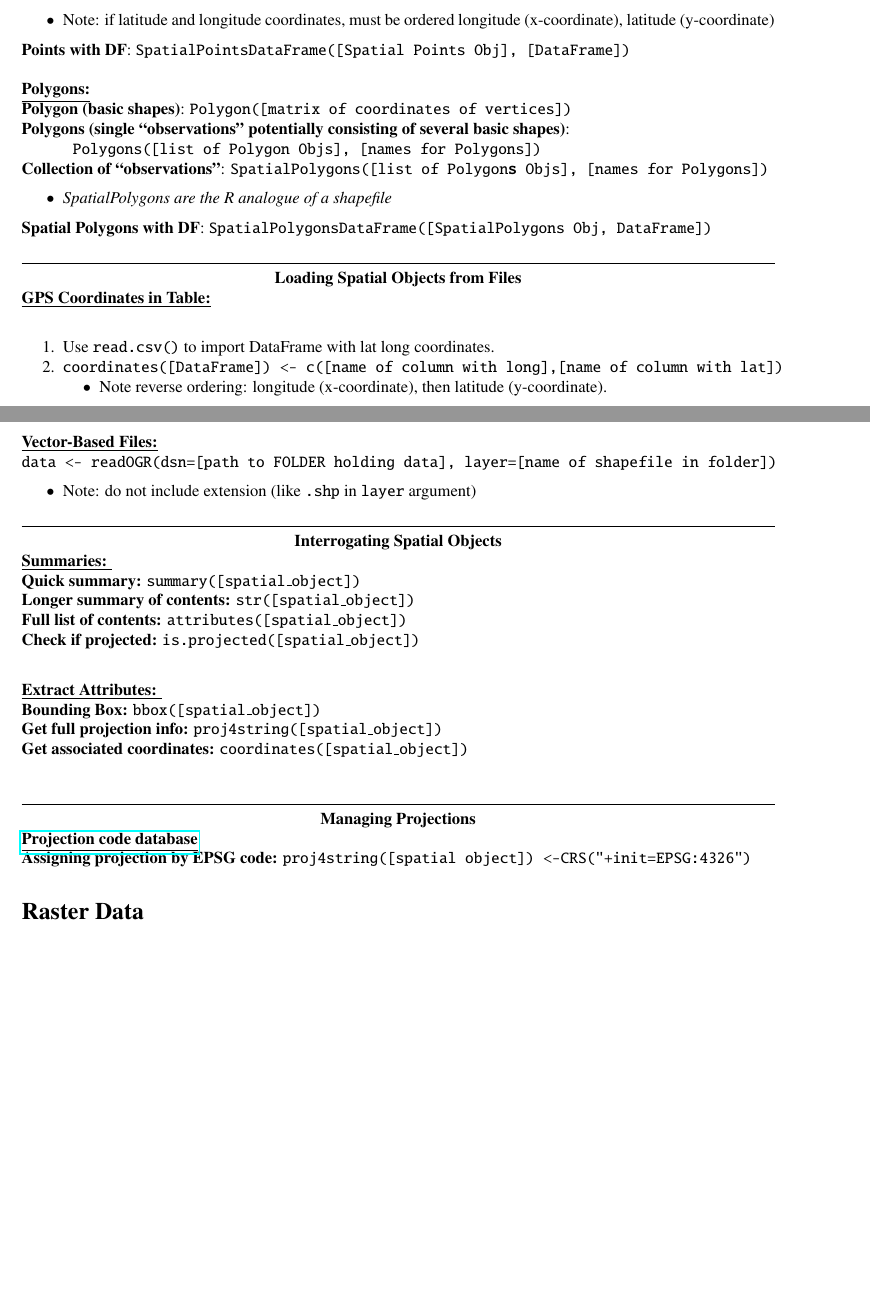
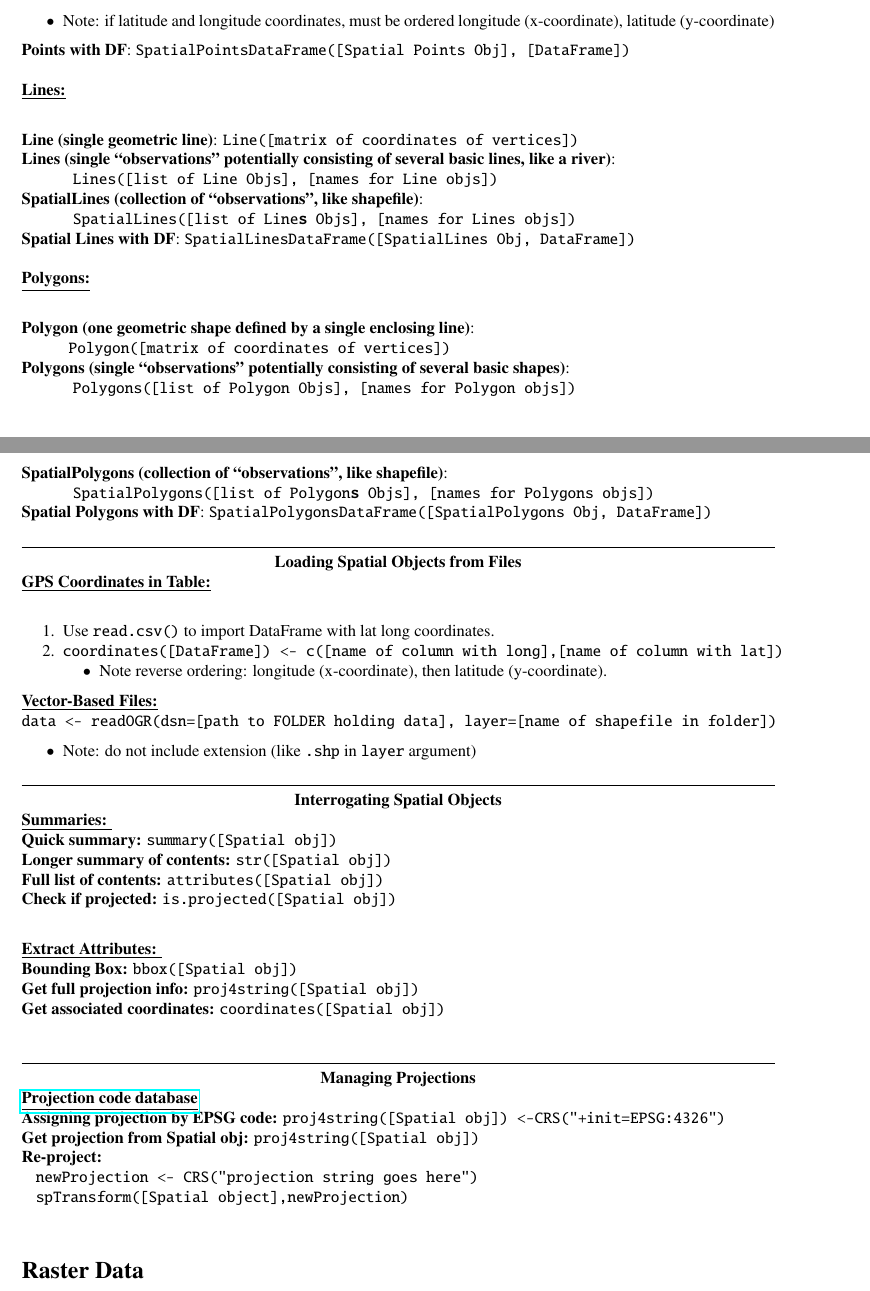
Before and after one commit to nickeubank/gis_in_r, a LaTeX document (gis_in_r_command_cheatsheet/gis_in_r_command_cheatsheet.tex): two parts of pages 1 and 2 of 3, joined at a grey line, cut so that both start at the same text, the shorter picture padded with empty space. Compiled offline with pdfLaTeX.

Commit message:
Updated cheatsheet

```diff
--- a/gis_in_r_command_cheatsheet/gis_in_r_command_cheatsheet.tex
+++ b/gis_in_r_command_cheatsheet/gis_in_r_command_cheatsheet.tex
@@ -68,20 +68,30 @@ On OSX:
 
 \centerline{\textbf{Creating Spatial Objects From Scratch}}
 \underline{\textbf{Points:}}\\
+
 \textbf{Points}: \texttt{SpatialPoints([matrix of coordinates])}
 \begin{itemize}
 	\item Note: if latitude and longitude coordinates, must be ordered longitude (x-coordinate), latitude (y-coordinate)
 \end{itemize}
 \textbf{Points with DF}: \texttt{SpatialPointsDataFrame([Spatial Points Obj], [DataFrame])}\\
 \\
-\underline{\textbf{Polygons:}}\\
-\textbf{Polygon (basic shapes)}: \texttt{Polygon([matrix of coordinates of vertices])}\\
+\underline{\textbf{Lines:}}\\
+
+\textbf{Line (single geometric line)}: \texttt{Line([matrix of coordinates of vertices])}\\
+\textbf{Lines (single ``observations'' potentially consisting of several basic lines, like a river)}:\\
+\hspace*{1cm} \texttt{Lines([list of Line Objs], [names for Line objs])}\\
+\textbf{SpatialLines (collection of ``observations'', like shapefile)}: \\
+\hspace*{1cm} \texttt{SpatialLines([list of Line\textbf{s} Objs], [names for Lines objs])}\\
+\textbf{Spatial Lines with DF}: \texttt{SpatialLinesDataFrame([SpatialLines Obj, DataFrame])}\\
+\\
+\underline{\textbf{Polygons:}} \\
+
+\textbf{Polygon (one geometric shape defined by a single enclosing line)}: \\
+\hspace*{1cm}\texttt{Polygon([matrix of coordinates of vertices])} \\
 \textbf{Polygons (single ``observations'' potentially consisting of several basic shapes)}:\\
-\hspace*{1cm} \texttt{Polygons([list of Polygon Objs], [names for Polygons])}\\
-\textbf{Collection of ``observations''}: \texttt{SpatialPolygons([list of Polygon\textbf{s} Objs], [names for Polygons])}
-\begin{itemize}
-	\item \emph{SpatialPolygons are the R analogue of a shapefile}
-\end{itemize}
+\hspace*{1cm} \texttt{Polygons([list of Polygon Objs], [names for Polygon objs])}\\
+\textbf{SpatialPolygons (collection of ``observations'', like shapefile)}:\\
+\hspace*{1cm} \texttt{SpatialPolygons([list of Polygon\textbf{s} Objs], [names for Polygons objs])}\\
 \textbf{Spatial Polygons with DF}: \texttt{SpatialPolygonsDataFrame([SpatialPolygons Obj, DataFrame])}
 
 
@@ -112,15 +122,15 @@ On OSX:
 \hrulefill \\
 \centerline{\textbf{Interrogating Spatial Objects}} \\
 \underline{\textbf{Summaries:} }\\
-\textbf{Quick summary:} \texttt{summary([spatial\_object])}\\
-\textbf{Longer summary of contents:} \texttt{str([spatial\_object])}\\
-\textbf{Full list of contents:} \texttt{attributes([spatial\_object])}\\
-\textbf{Check if projected:} \texttt{is.projected([spatial\_object])}\\
+\textbf{Quick summary:} \texttt{summary([Spatial obj])}\\
+\textbf{Longer summary of contents:} \texttt{str([Spatial obj])}\\
+\textbf{Full list of contents:} \texttt{attributes([Spatial obj])}\\
+\textbf{Check if projected:} \texttt{is.projected([Spatial obj])}\\
 
 \underline{\textbf{Extract Attributes:} }\\
-\textbf{Bounding Box:} \texttt{bbox([spatial\_object])}\\
-\textbf{Get full projection info:} \texttt{proj4string([spatial\_object])}\\
-\textbf{Get associated coordinates:} \texttt{coordinates([spatial\_object])}\\
+\textbf{Bounding Box:} \texttt{bbox([Spatial obj])}\\
+\textbf{Get full projection info:} \texttt{proj4string([Spatial obj])}\\
+\textbf{Get associated coordinates:} \texttt{coordinates([Spatial obj])}\\
 
 %%%%%%%%%%
 % Projections
@@ -130,8 +140,11 @@ On OSX:
 \centerline{\textbf{Managing Projections}} \\
 \href{http://www.spatialreference.org/}{\underline{\textbf{Projection code database}}} \\
 \hspace{0.3cm}
-\textbf{Assigning projection by EPSG code:} \texttt{proj4string([spatial object]) <-CRS("+init=EPSG:4326")}
-
+\textbf{Assigning projection by EPSG code:} \texttt{proj4string([Spatial obj]) <-CRS("+init=EPSG:4326")}\\
+\textbf{Get projection from Spatial obj:} \texttt{proj4string([Spatial obj])} \\
+\textbf{Re-project:} \\
+\hspace*{0.3cm}\texttt{newProjection <- CRS("projection string goes here")}\\
+\hspace*{0.3cm}\texttt{spTransform([Spatial object],newProjection)}\\
 \section*{Raster Data}
 
 
```
Also changed, not shown: gis_in_r_command_cheatsheet/gis_in_r_command_cheatsheet.pdf.
